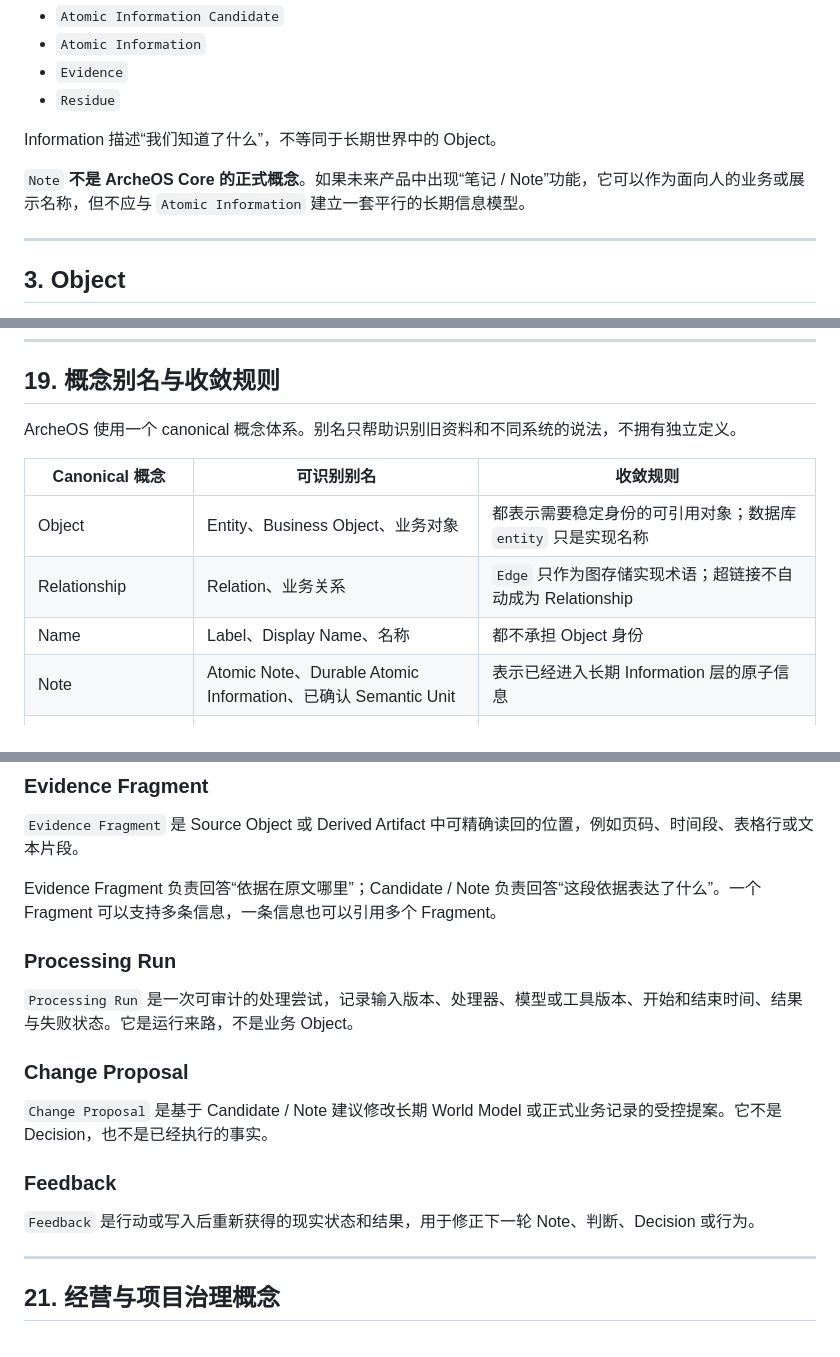
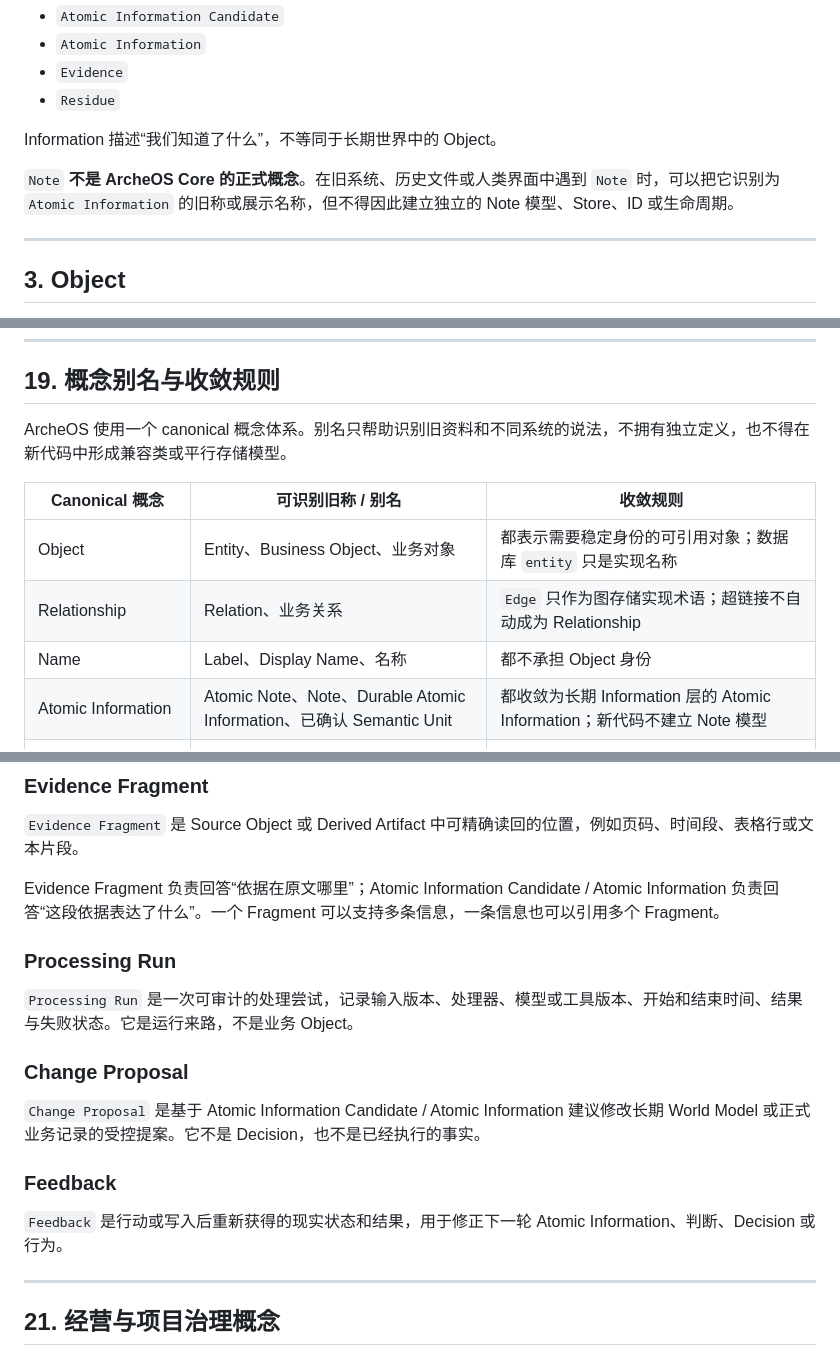
Before and after one commit to leevi2010-cursor/ArcheOS, a Markdown page: docs/architecture/CONCEPTS.md, 3 parts joined by grey strips. Drawn GitHub-style.

Commit message:
docs: converge legacy Note aliases onto Atomic Information

```diff
--- a/docs/architecture/CONCEPTS.md
+++ b/docs/architecture/CONCEPTS.md
@@ -37,7 +37,7 @@ Information 层主要包含：
 
 Information 描述“我们知道了什么”，不等同于长期世界中的 Object。
 
-`Note` **不是 ArcheOS Core 的正式概念**。如果未来产品中出现“笔记 / Note”功能，它可以作为面向人的业务或展示名称，但不应与 `Atomic Information` 建立一套平行的长期信息模型。
+`Note` **不是 ArcheOS Core 的正式概念**。在旧系统、历史文件或人类界面中遇到 `Note` 时，可以把它识别为 `Atomic Information` 的旧称或展示名称，但不得因此建立独立的 Note 模型、Store、ID 或生命周期。
 
 ---
 
@@ -391,14 +391,14 @@ A、B、C 之间的业务联系通过 Relationship 表达。
 
 ## 19. 概念别名与收敛规则
 
-ArcheOS 使用一个 canonical 概念体系。别名只帮助识别旧资料和不同系统的说法，不拥有独立定义。
+ArcheOS 使用一个 canonical 概念体系。别名只帮助识别旧资料和不同系统的说法，不拥有独立定义，也不得在新代码中形成兼容类或平行存储模型。
 
-| Canonical 概念 | 可识别别名 | 收敛规则 |
+| Canonical 概念 | 可识别旧称 / 别名 | 收敛规则 |
 | --- | --- | --- |
 | Object | Entity、Business Object、业务对象 | 都表示需要稳定身份的可引用对象；数据库 `entity` 只是实现名称 |
 | Relationship | Relation、业务关系 | `Edge` 只作为图存储实现术语；超链接不自动成为 Relationship |
 | Name | Label、Display Name、名称 | 都不承担 Object 身份 |
-| Note | Atomic Note、Durable Atomic Information、已确认 Semantic Unit | 表示已经进入长期 Information 层的原子信息 |
+| Atomic Information | Atomic Note、Note、Durable Atomic Information、已确认 Semantic Unit | 都收敛为长期 Information 层的 Atomic Information；新代码不建立 Note 模型 |
 | Atomic Information Candidate | Atomic Information Unit Candidate、Semantic Unit Candidate | 表示尚处于 Processing 的原子信息候选 |
 | Evidence | Evidence Ref、Citation | 作为来源依据；精确片段使用 Evidence Fragment |
 | Structured World Model | Core、World Model、长期结构化认知 | 都指 Object / Name / Role / Lifecycle / Relationship 的组合，不是新 Object |
@@ -448,7 +448,7 @@ Source Object 属于 Information / Evidence 边界，不等于 World Model Objec
 
 `Evidence Fragment` 是 Source Object 或 Derived Artifact 中可精确读回的位置，例如页码、时间段、表格行或文本片段。
 
-Evidence Fragment 负责回答“依据在原文哪里”；Candidate / Note 负责回答“这段依据表达了什么”。一个 Fragment 可以支持多条信息，一条信息也可以引用多个 Fragment。
+Evidence Fragment 负责回答“依据在原文哪里”；Atomic Information Candidate / Atomic Information 负责回答“这段依据表达了什么”。一个 Fragment 可以支持多条信息，一条信息也可以引用多个 Fragment。
 
 ### Processing Run
 
@@ -456,11 +456,11 @@ Evidence Fragment 负责回答“依据在原文哪里”；Candidate / Note 负
 
 ### Change Proposal
 
-`Change Proposal` 是基于 Candidate / Note 建议修改长期 World Model 或正式业务记录的受控提案。它不是 Decision，也不是已经执行的事实。
+`Change Proposal` 是基于 Atomic Information Candidate / Atomic Information 建议修改长期 World Model 或正式业务记录的受控提案。它不是 Decision，也不是已经执行的事实。
 
 ### Feedback
 
-`Feedback` 是行动或写入后重新获得的现实状态和结果，用于修正下一轮 Note、判断、Decision 或行为。
+`Feedback` 是行动或写入后重新获得的现实状态和结果，用于修正下一轮 Atomic Information、判断、Decision 或行为。
 
 ---
 
```
Also changed, not shown: other parts of docs/architecture/CONCEPTS.md (+3 -3 lines).
